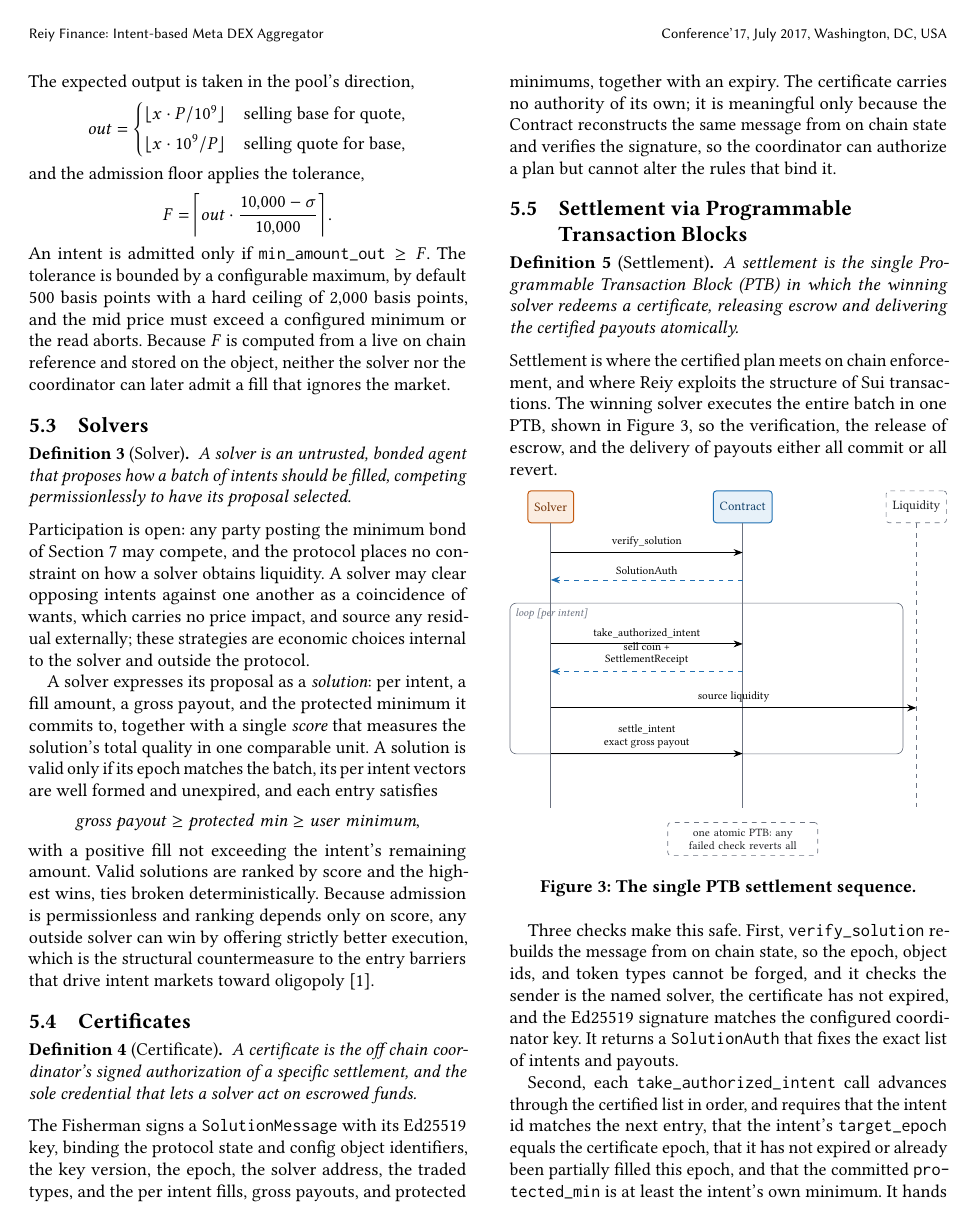
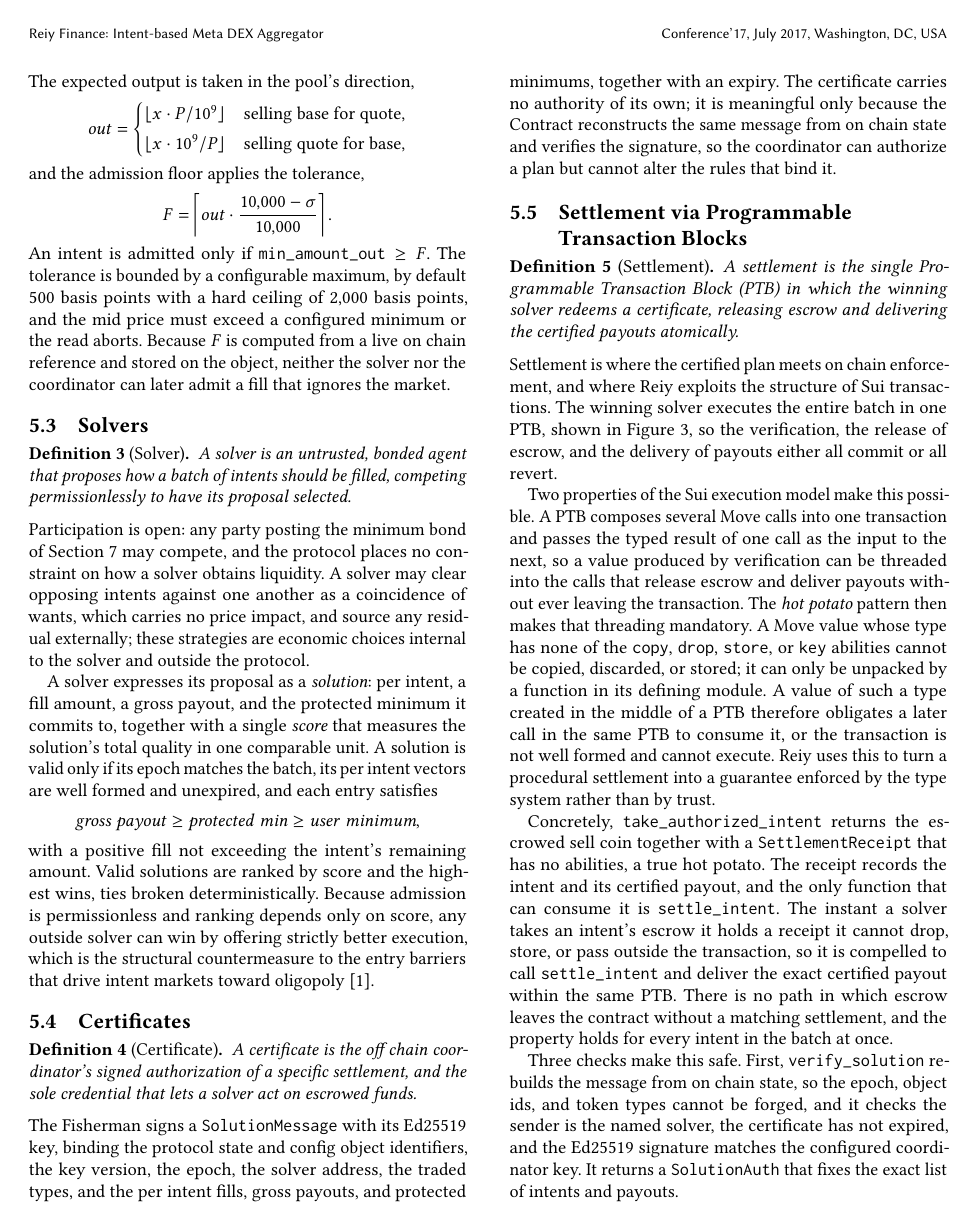
Before and after one commit to reiy-finance/litepaper, a LaTeX paper (sample-sigconf.tex): page 5 of 8. Compiled offline with pdfLaTeX.

Commit message:
fix: update paper

```diff
--- a/sample-sigconf.tex
+++ b/sample-sigconf.tex
@@ -542,6 +542,29 @@
 verification, the release of escrow, and the delivery of payouts either all commit
 or all revert.
 
+Two properties of the Sui execution model make this possible. A PTB composes
+several Move calls into one transaction and passes the typed result of one call as
+the input to the next, so a value produced by verification can be threaded into
+the calls that release escrow and deliver payouts without ever leaving the
+transaction. The \emph{hot potato} pattern then makes that threading mandatory. A
+Move value whose type has none of the \texttt{copy}, \texttt{drop}, \texttt{store},
+or \texttt{key} abilities cannot be copied, discarded, or stored; it can only be
+unpacked by a function in its defining module. A value of such a type created in
+the middle of a PTB therefore obligates a later call in the same PTB to consume
+it, or the transaction is not well formed and cannot execute. Reiy uses this to
+turn a procedural settlement into a guarantee enforced by the type system rather
+than by trust.
+
+Concretely, \texttt{take\_authorized\_intent} returns the escrowed sell coin
+together with a \texttt{SettlementReceipt} that has no abilities, a true hot
+potato. The receipt records the intent and its certified payout, and the only
+function that can consume it is \texttt{settle\_intent}. The instant a solver
+takes an intent's escrow it holds a receipt it cannot drop, store, or pass
+outside the transaction, so it is compelled to call \texttt{settle\_intent} and
+deliver the exact certified payout within the same PTB. There is no path in which
+escrow leaves the contract without a matching settlement, and the property holds
+for every intent in the batch at once.
+
 \begin{figure}[htbp]
   \centering
   \resizebox{\columnwidth}{!}{%
@@ -584,4 +607,3 @@
 list in order, and requires that the intent id matches the next entry, that the
 intent's \texttt{target\_epoch} equals the certificate epoch, that it has not
 expired or already been partially filled this epoch, and that the committed
-\texttt{protected\_min} is at least the intent's own minimum. It hands back the
```
Also changed, not shown: sample-sigconf.tex (7 more changed lines).
